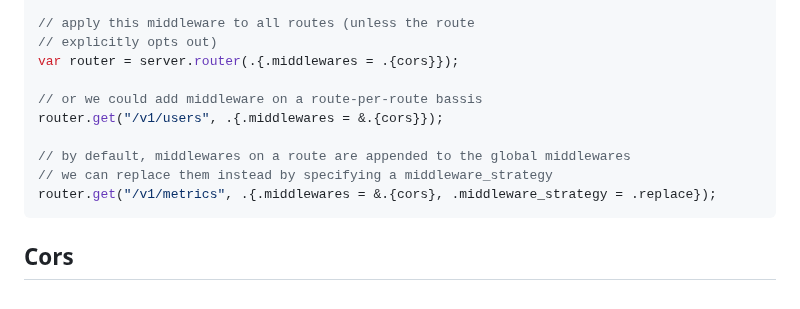
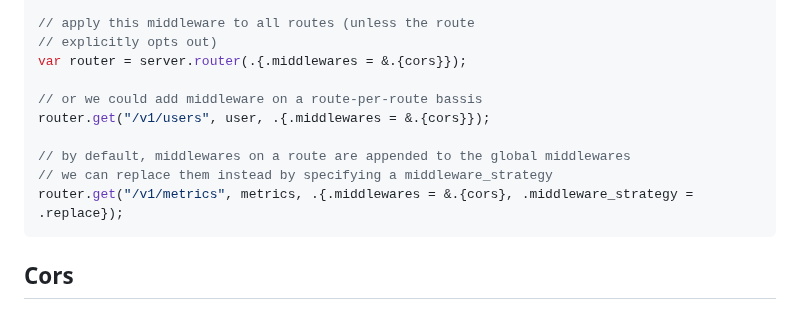
Before and after one commit to karlseguin/http.zig, a Markdown page: readme.md, the part around the change. Rendered like a GitHub page.

Commit message:
fix cors instruction in readme

````diff
--- a/readme.md
+++ b/readme.md
@@ -726,14 +726,14 @@ const cors = try server.middleware(httpz.middleware.Cors, .{
 
 // apply this middleware to all routes (unless the route
 // explicitly opts out)
-var router = server.router(.{.middlewares = .{cors}});
+var router = server.router(.{.middlewares = &.{cors}});
 
 // or we could add middleware on a route-per-route bassis
-router.get("/v1/users", .{.middlewares = &.{cors}});
+router.get("/v1/users", user, .{.middlewares = &.{cors}});
 
 // by default, middlewares on a route are appended to the global middlewares
 // we can replace them instead by specifying a middleware_strategy
-router.get("/v1/metrics", .{.middlewares = &.{cors}, .middleware_strategy = .replace});
+router.get("/v1/metrics", metrics, .{.middlewares = &.{cors}, .middleware_strategy = .replace});
 ```
 
 ## Cors
````
